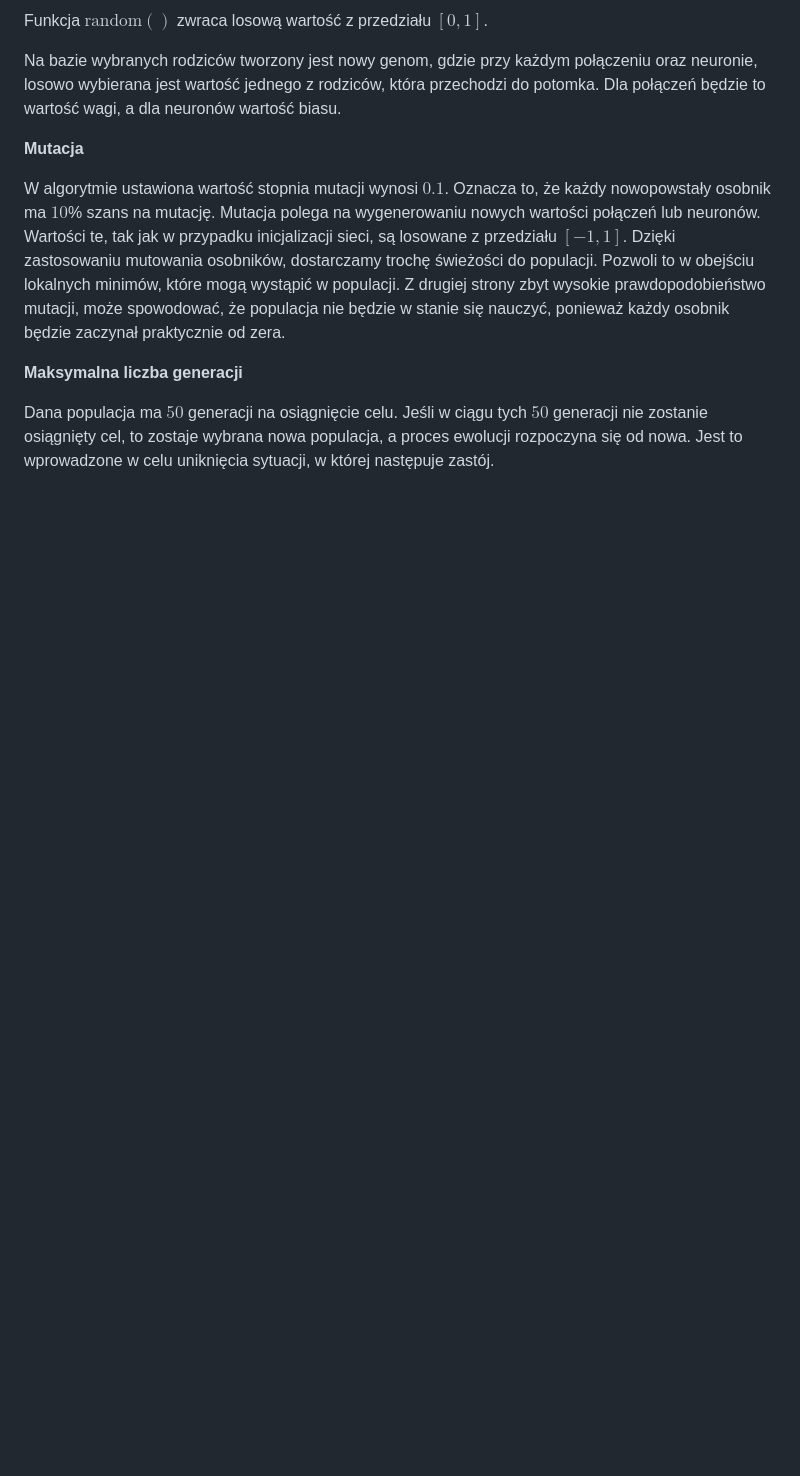
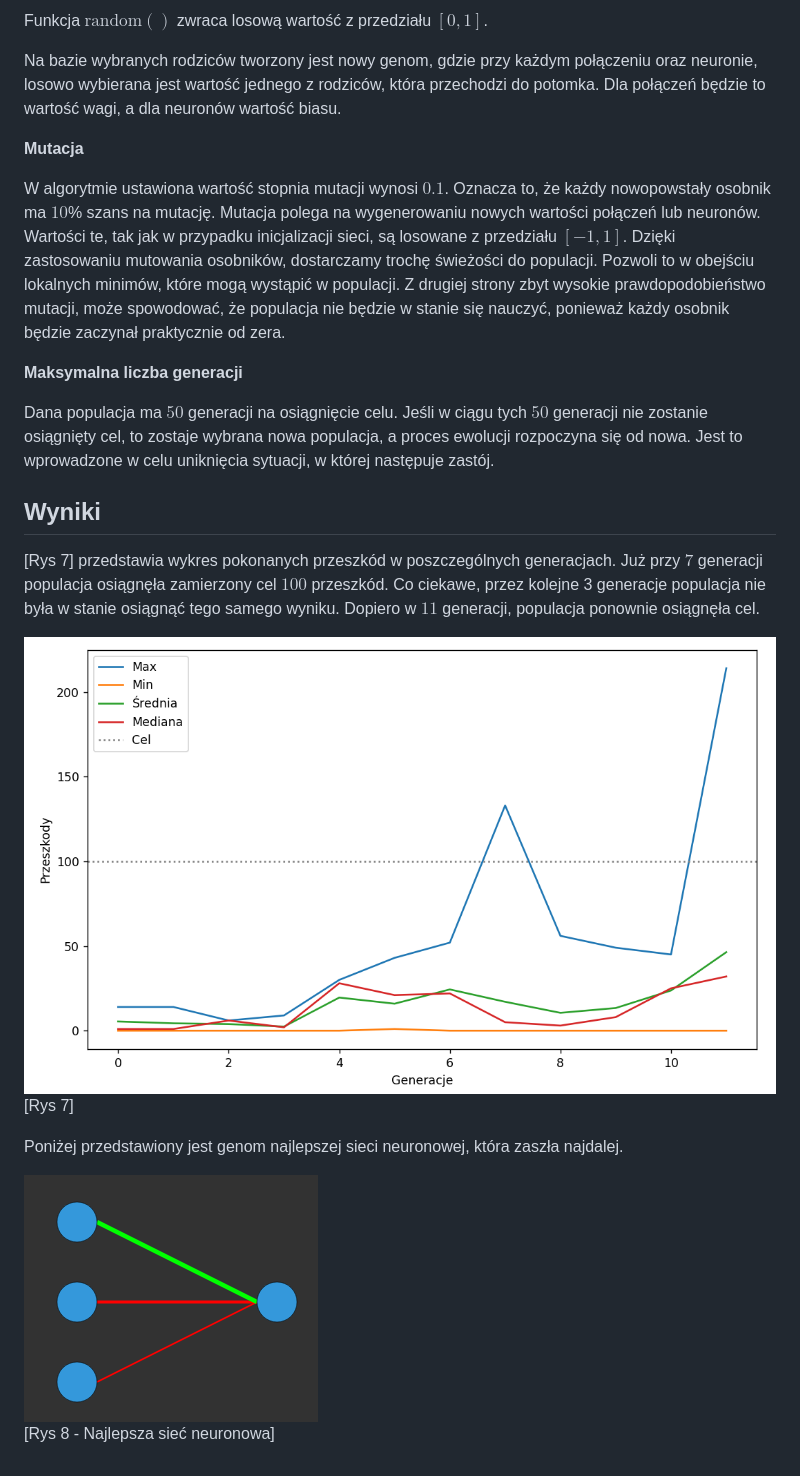
Before and after one commit to fifi000/AI-Flappy-Bird, a Markdown page: documentation/description.md, the part around the change. GitHub-like rendering; pictures changed too: documentation/best_network.png (added), documentation/results.png (added); blank space fills up the shorter version.

```diff
--- a/documentation/description.md
+++ b/documentation/description.md
@@ -118,11 +118,14 @@ W algorytmie ustawiona wartość stopnia mutacji wynosi $0.1$. Oznacza to, że k
 
 Dana populacja ma $50$ generacji na osiągnięcie celu. Jeśli w ciągu tych $50$ generacji nie zostanie osiągnięty cel, to zostaje wybrana nowa populacja, a proces ewolucji rozpoczyna się od nowa. Jest to wprowadzone w celu uniknięcia sytuacji, w której następuje zastój.
 
-<!--
-1. Dorobić wykres z osiągnięciami populacji
-    X - numer generacji
-    Y - liczba punktów (score na ekranie)
+## Wyniki
 
-2. Podsumowanie dokumentacji
+[Rys 7] przedstawia wykres pokonanych przeszkód w poszczególnych generacjach. Już przy $7$ generacji populacja osiągnęła zamierzony cel $100$ przeszkód. Co ciekawe, przez kolejne 3 generacje populacja nie była w stanie osiągnąć tego samego wyniku. Dopiero w $11$ generacji, populacja ponownie osiągnęła cel.
 
--->
+![Wyniki](results.png)
+[Rys 7]
+
+Poniżej przedstawiony jest genom najlepszej sieci neuronowej, która zaszła najdalej.
+
+![Alt text](best_network.png)
+[Rys 8 - Najlepsza sieć neuronowa]
```
